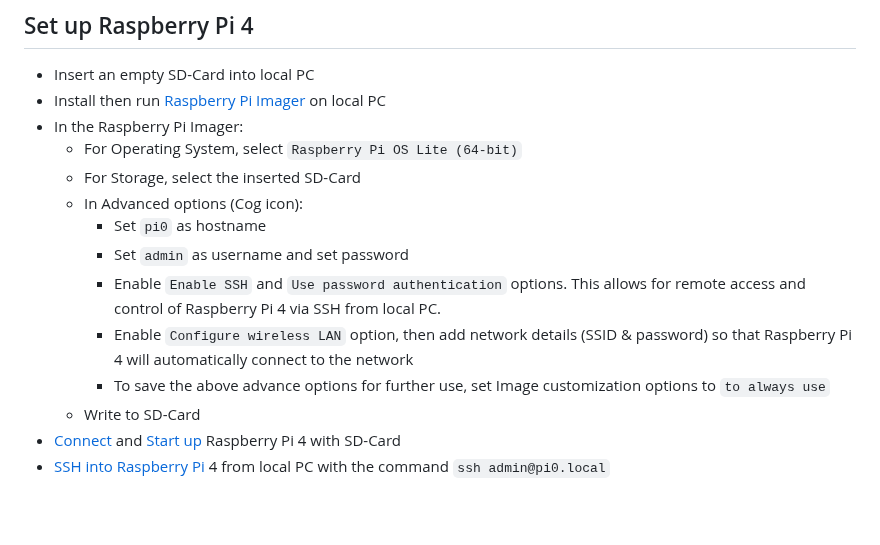
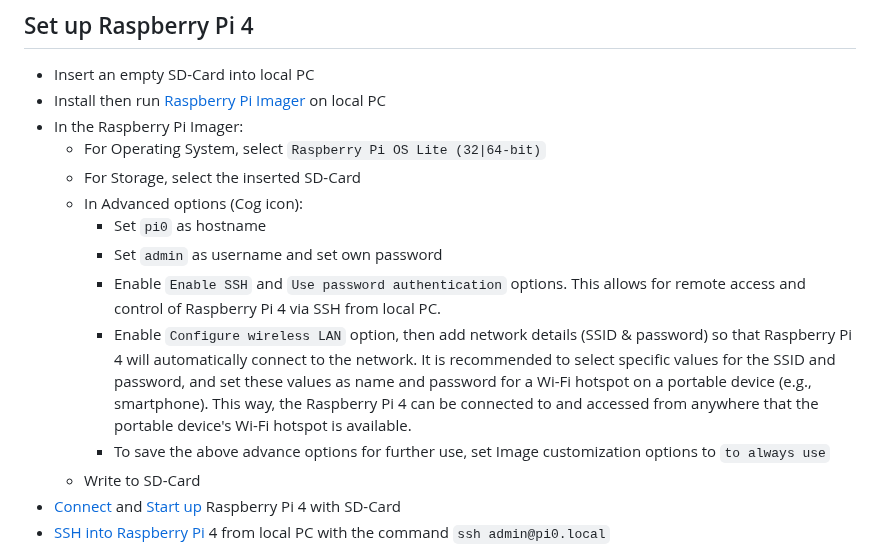
Before and after one commit to ccfrauasgr2/pet-detection, a Markdown page: docs/Group_2_SS23_ProjectReport.md, the part around the change. Drawn GitHub-style; blank space fills up the shorter version.

Commit message:
chore: added part about portable network connection

```diff
--- a/docs/Group_2_SS23_ProjectReport.md
+++ b/docs/Group_2_SS23_ProjectReport.md
@@ -166,13 +166,13 @@ flowchart TD
 - Insert an empty SD-Card into local PC
 - Install then run [Raspberry Pi Imager](https://www.raspberrypi.com/software/) on local PC
 - In the Raspberry Pi Imager:
-  - For Operating System, select `Raspberry Pi OS Lite (64-bit)`
+  - For Operating System, select `Raspberry Pi OS Lite (32|64-bit)`
   - For Storage, select the inserted SD-Card
   - In Advanced options (Cog icon):
     - Set `pi0` as hostname
-    - Set `admin` as username and set password
+    - Set `admin` as username and set own password
     - Enable `Enable SSH` and `Use password authentication` options. This allows for remote access and control of Raspberry Pi 4 via SSH from local PC.
-    - Enable `Configure wireless LAN` option, then add network details (SSID & password) so that Raspberry Pi 4 will automatically connect to the network
+    - Enable `Configure wireless LAN` option, then add network details (SSID & password) so that Raspberry Pi 4 will automatically connect to the network. It is recommended to select specific values for the SSID and password, and set these values as name and password for a Wi-Fi hotspot on a portable device (e.g., smartphone). This way, the Raspberry Pi 4 can be connected to and accessed from anywhere that the portable device's Wi-Fi hotspot is available.
     - To save the above advance options for further use, set Image customization options to `to always use`
   - Write to SD-Card
 - [Connect](https://projects.raspberrypi.org/en/projects/raspberry-pi-setting-up/3) and [Start up](https://projects.raspberrypi.org/en/projects/raspberry-pi-setting-up/4) Raspberry Pi 4 with SD-Card
```
